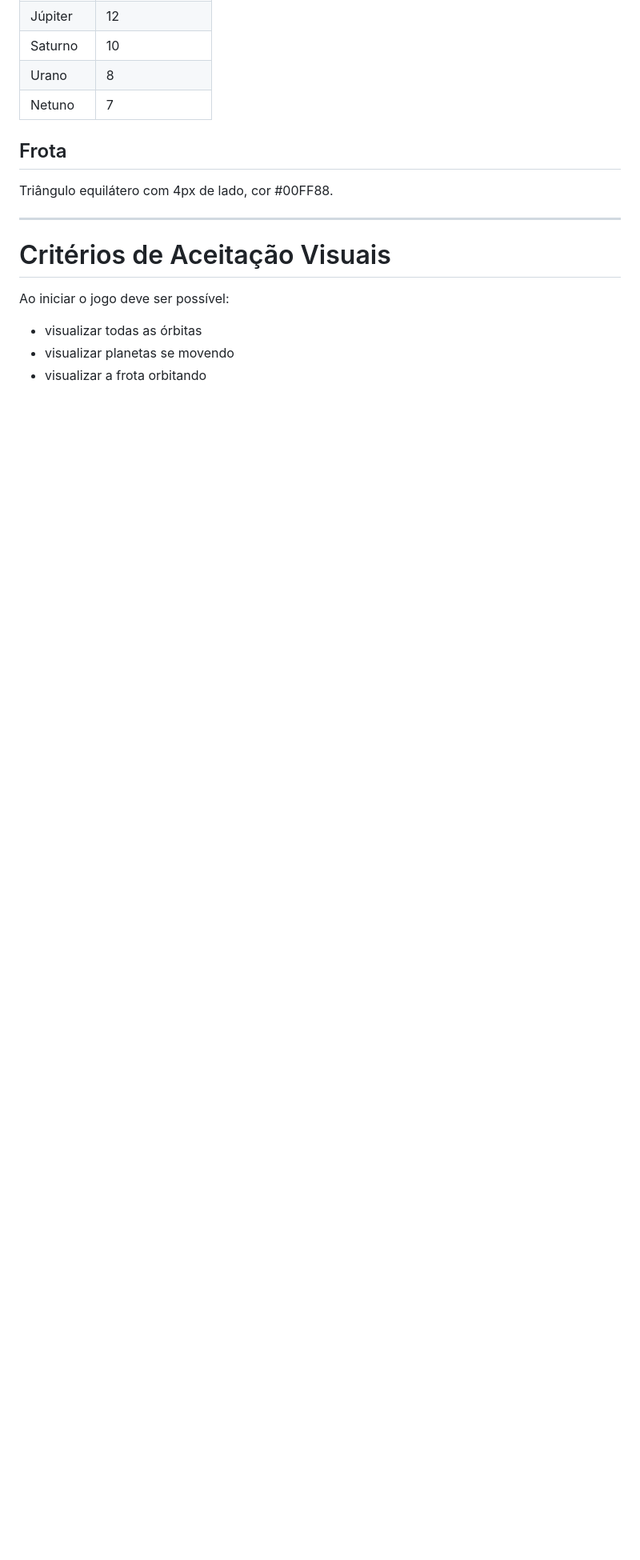
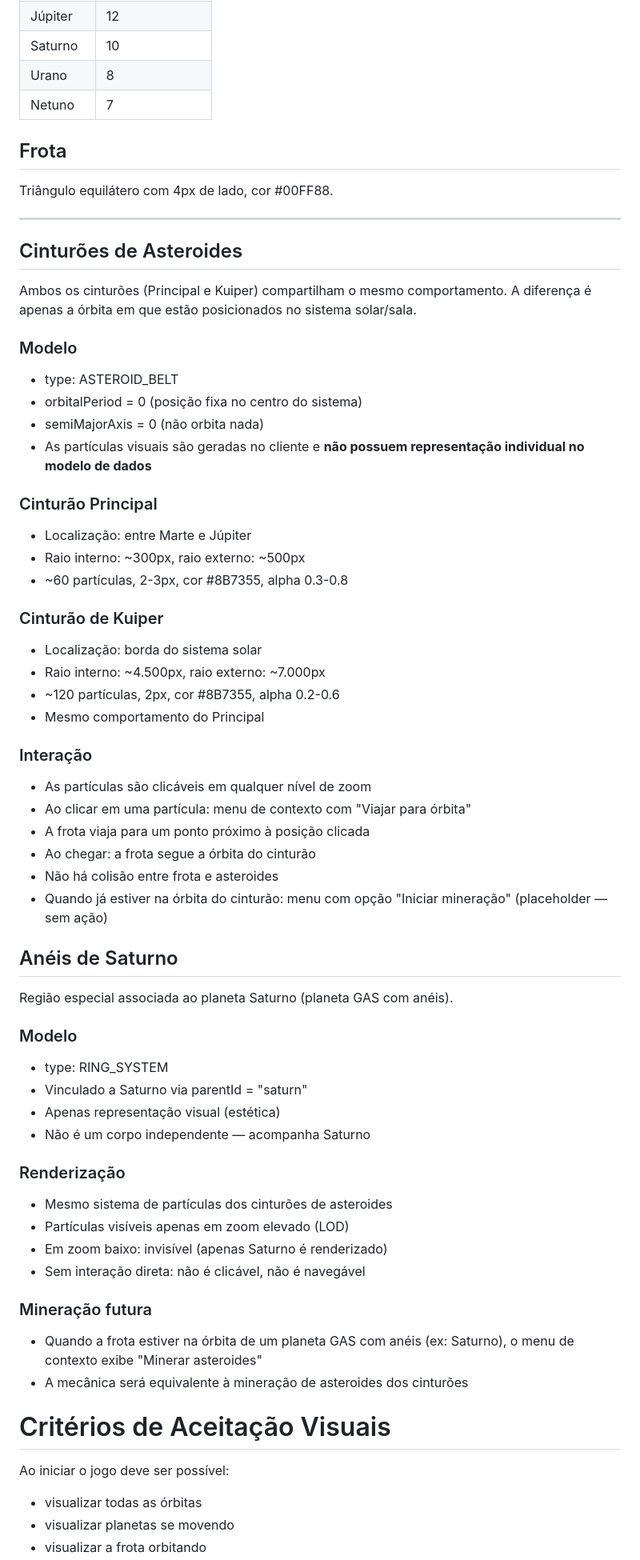
Before and after one commit to paulosobreira/zi, a Markdown page: docs/milestones/001-sistema-solar-sandbox.md, the part around one of its changes. Shown at 80% size. Rendered like a GitHub page; blank space fills up the shorter version.

Commit message:
asteroids e aneis

```diff
--- a/docs/milestones/001-sistema-solar-sandbox.md
+++ b/docs/milestones/001-sistema-solar-sandbox.md
@@ -474,6 +499,62 @@ Triângulo equilátero com 4px de lado, cor #00FF88.
 
 ---
 
+## Cinturões de Asteroides
+
+Ambos os cinturões (Principal e Kuiper) compartilham o mesmo comportamento. A diferença é apenas a órbita em que estão posicionados no sistema solar/sala.
+
+### Modelo
+
+- type: ASTEROID_BELT
+- orbitalPeriod = 0 (posição fixa no centro do sistema)
+- semiMajorAxis = 0 (não orbita nada)
+- As partículas visuais são geradas no cliente e **não possuem representação individual no modelo de dados**
+
+### Cinturão Principal
+
+- Localização: entre Marte e Júpiter
+- Raio interno: ~300px, raio externo: ~500px
+- ~60 partículas, 2-3px, cor #8B7355, alpha 0.3-0.8
+
+### Cinturão de Kuiper
+
+- Localização: borda do sistema solar
+- Raio interno: ~4.500px, raio externo: ~7.000px
+- ~120 partículas, 2px, cor #8B7355, alpha 0.2-0.6
+- Mesmo comportamento do Principal
+
+### Interação
+
+- As partículas são clicáveis em qualquer nível de zoom
+- Ao clicar em uma partícula: menu de contexto com "Viajar para órbita"
+- A frota viaja para um ponto próximo à posição clicada
+- Ao chegar: a frota segue a órbita do cinturão
+- Não há colisão entre frota e asteroides
+- Quando já estiver na órbita do cinturão: menu com opção "Iniciar mineração" (placeholder — sem ação)
+
+## Anéis de Saturno
+
+Região especial associada ao planeta Saturno (planeta GAS com anéis).
+
+### Modelo
+
+- type: RING_SYSTEM
+- Vinculado a Saturno via parentId = "saturn"
+- Apenas representação visual (estética)
+- Não é um corpo independente — acompanha Saturno
+
+### Renderização
+
+- Mesmo sistema de partículas dos cinturões de asteroides
+- Partículas visíveis apenas em zoom elevado (LOD)
+- Em zoom baixo: invisível (apenas Saturno é renderizado)
+- Sem interação direta: não é clicável, não é navegável
+
+### Mineração futura
+
+- Quando a frota estiver na órbita de um planeta GAS com anéis (ex: Saturno), o menu de contexto exibe "Minerar asteroides"
+- A mecânica será equivalente à mineração de asteroides dos cinturões
+
 # Critérios de Aceitação Visuais
 
 Ao iniciar o jogo deve ser possível:
```
Also changed, not shown: other parts of docs/milestones/001-sistema-solar-sandbox.md (+54 -24 lines), docs/technical/002-protocolo-websocket.md (+4 -2 lines), docs/technical/003-modelo-de-dados.md (+40 -5 lines).
